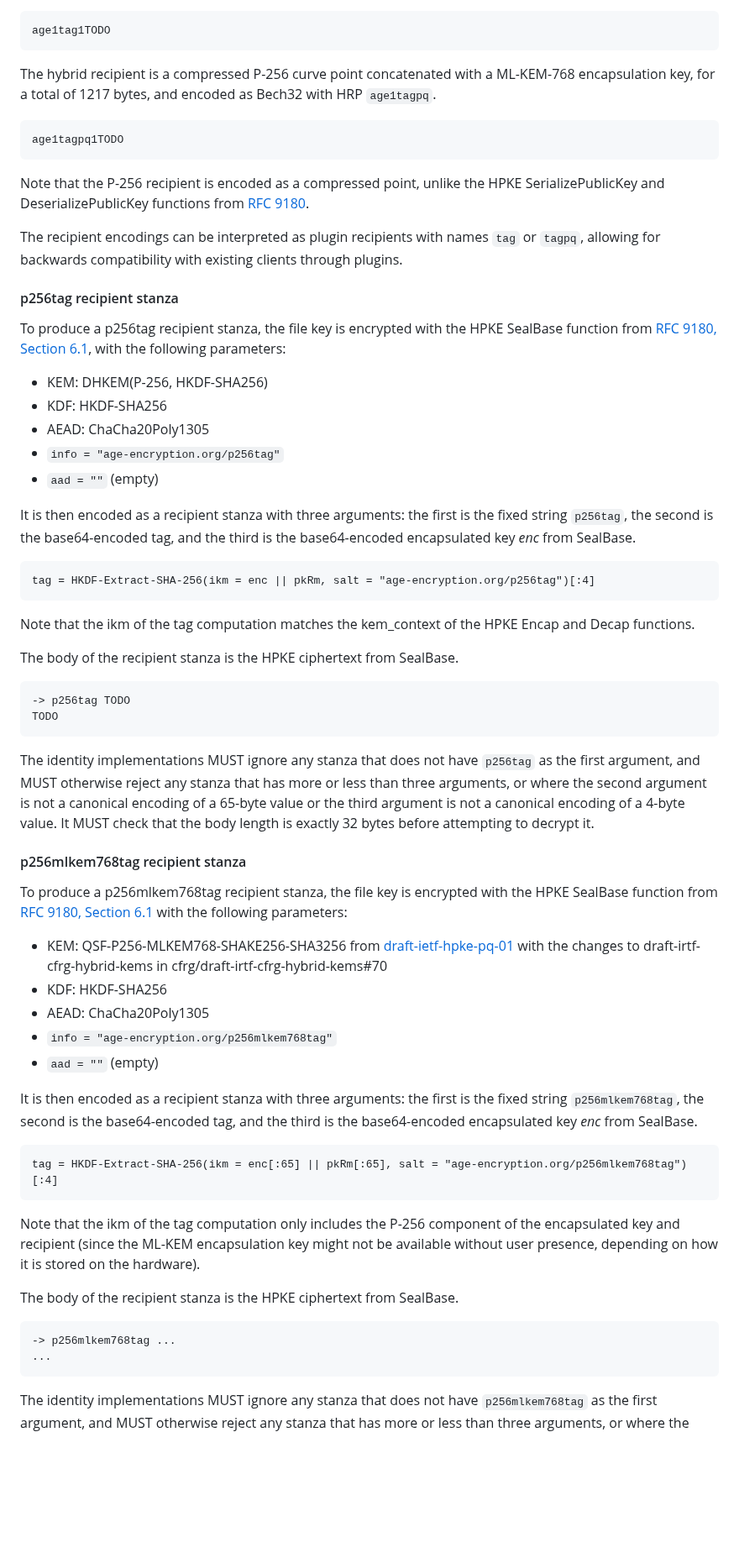
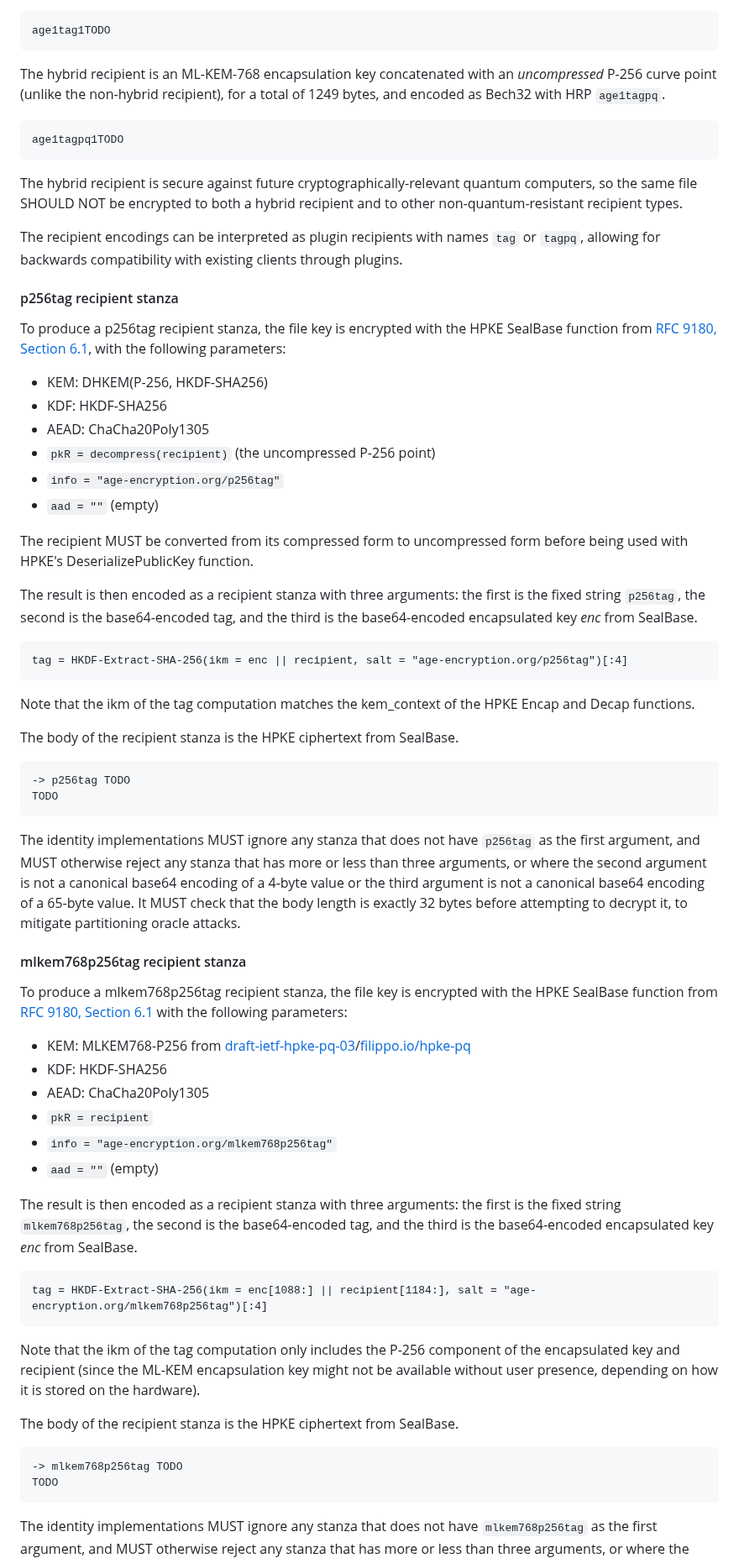
Before and after one commit to C2SP/C2SP, a Markdown page: age.md, the part around one of its changes. Shown at 84% size. Rendered like a GitHub page; blank space fills up the shorter version.

Commit message:
age: update tag/tagpq recipients to stable HPKE draft

```diff
--- a/age.md
+++ b/age.md
@@ -295,14 +295,15 @@ The non-hybrid recipient is a P-256 curve point serialized as 33 bytes with the
 
     age1tag1TODO
 
-The hybrid recipient is a compressed P-256 curve point concatenated with a
-ML-KEM-768 encapsulation key, for a total of 1217 bytes, and encoded as Bech32
-with HRP `age1tagpq`.
+The hybrid recipient is an ML-KEM-768 encapsulation key concatenated with an
+*uncompressed* P-256 curve point (unlike the non-hybrid recipient), for a total
+of 1249 bytes, and encoded as Bech32 with HRP `age1tagpq`.
 
     age1tagpq1TODO
 
-Note that the P-256 recipient is encoded as a compressed point, unlike the HPKE
-SerializePublicKey and DeserializePublicKey functions from [RFC 9180][].
+The hybrid recipient is secure against future cryptographically-relevant quantum
+computers, so the same file SHOULD NOT be encrypted to both a hybrid recipient
+and to other non-quantum-resistant recipient types.
 
 The recipient encodings can be interpreted as plugin recipients with names `tag`
 or `tagpq`, allowing for backwards compatibility with existing clients through
@@ -316,14 +317,18 @@ SealBase function from [RFC 9180, Section 6.1][], with the following parameters:
   * KEM: DHKEM(P-256, HKDF-SHA256)
   * KDF: HKDF-SHA256
   * AEAD: ChaCha20Poly1305
+  * `pkR = decompress(recipient)` (the uncompressed P-256 point)
   * `info = "age-encryption.org/p256tag"`
   * `aad = ""` (empty)
 
-It is then encoded as a recipient stanza with three arguments: the first is the
-fixed string `p256tag`, the second is the base64-encoded tag, and the third is
-the base64-encoded encapsulated key *enc* from SealBase.
+The recipient MUST be converted from its compressed form to uncompressed form
+before being used with HPKE's DeserializePublicKey function.
 
-    tag = HKDF-Extract-SHA-256(ikm = enc || pkRm, salt = "age-encryption.org/p256tag")[:4]
+The result is then encoded as a recipient stanza with three arguments: the first
+is the fixed string `p256tag`, the second is the base64-encoded tag, and the
+third is the base64-encoded encapsulated key *enc* from SealBase.
+
+    tag = HKDF-Extract-SHA-256(ikm = enc || recipient, salt = "age-encryption.org/p256tag")[:4]
 
 Note that the ikm of the tag computation matches the kem_context of the HPKE
 Encap and Decap functions.
@@ -336,28 +341,28 @@ The body of the recipient stanza is the HPKE ciphertext from SealBase.
 The identity implementations MUST ignore any stanza that does not have `p256tag`
 as the first argument, and MUST otherwise reject any stanza that has more or
 less than three arguments, or where the second argument is not a canonical
-encoding of a 65-byte value or the third argument is not a canonical encoding of
-a 4-byte value. It MUST check that the body length is exactly 32 bytes before
-attempting to decrypt it.
+base64 encoding of a 4-byte value or the third argument is not a canonical
+base64 encoding of a 65-byte value. It MUST check that the body length is exactly
+32 bytes before attempting to decrypt it, to mitigate partitioning oracle attacks.
 
-#### p256mlkem768tag recipient stanza
+#### mlkem768p256tag recipient stanza
 
-To produce a p256mlkem768tag recipient stanza, the file key is encrypted with
+To produce a mlkem768p256tag recipient stanza, the file key is encrypted with
 the HPKE SealBase function from [RFC 9180, Section 6.1][] with the following
 parameters:
 
-  * KEM: QSF-P256-MLKEM768-SHAKE256-SHA3256 from [draft-ietf-hpke-pq-01][] with
-    the changes to draft-irtf-cfrg-hybrid-kems in cfrg/draft-irtf-cfrg-hybrid-kems#70
+  * KEM: MLKEM768-P256 from [draft-ietf-hpke-pq-03][]/[filippo.io/hpke-pq][]
   * KDF: HKDF-SHA256
   * AEAD: ChaCha20Poly1305
-  * `info = "age-encryption.org/p256mlkem768tag"`
+  * `pkR = recipient`
+  * `info = "age-encryption.org/mlkem768p256tag"`
   * `aad = ""` (empty)
 
-It is then encoded as a recipient stanza with three arguments: the first is the
-fixed string `p256mlkem768tag`, the second is the base64-encoded tag, and the
-third is the base64-encoded encapsulated key *enc* from SealBase.
+The result is then encoded as a recipient stanza with three arguments: the first
+is the fixed string `mlkem768p256tag`, the second is the base64-encoded tag, and
+the third is the base64-encoded encapsulated key *enc* from SealBase.
 
-    tag = HKDF-Extract-SHA-256(ikm = enc[:65] || pkRm[:65], salt = "age-encryption.org/p256mlkem768tag")[:4]
+    tag = HKDF-Extract-SHA-256(ikm = enc[1088:] || recipient[1184:], salt = "age-encryption.org/mlkem768p256tag")[:4]
 
 Note that the ikm of the tag computation only includes the P-256 component of
 the encapsulated key and recipient (since the ML-KEM encapsulation key might not
@@ -366,9 +371,9 @@ hardware).
 
 The body of the recipient stanza is the HPKE ciphertext from SealBase.
 
-    -> p256mlkem768tag ...
-    ...
+    -> mlkem768p256tag TODO
+    TODO
 
 The identity implementations MUST ignore any stanza that does not have
-`p256mlkem768tag` as the first argument, and MUST otherwise reject any stanza
+`mlkem768p256tag` as the first argument, and MUST otherwise reject any stanza
 that has more or less than three arguments, or where the second argument is not
```
Also changed, not shown: other parts of age.md (+10 -8 lines).
